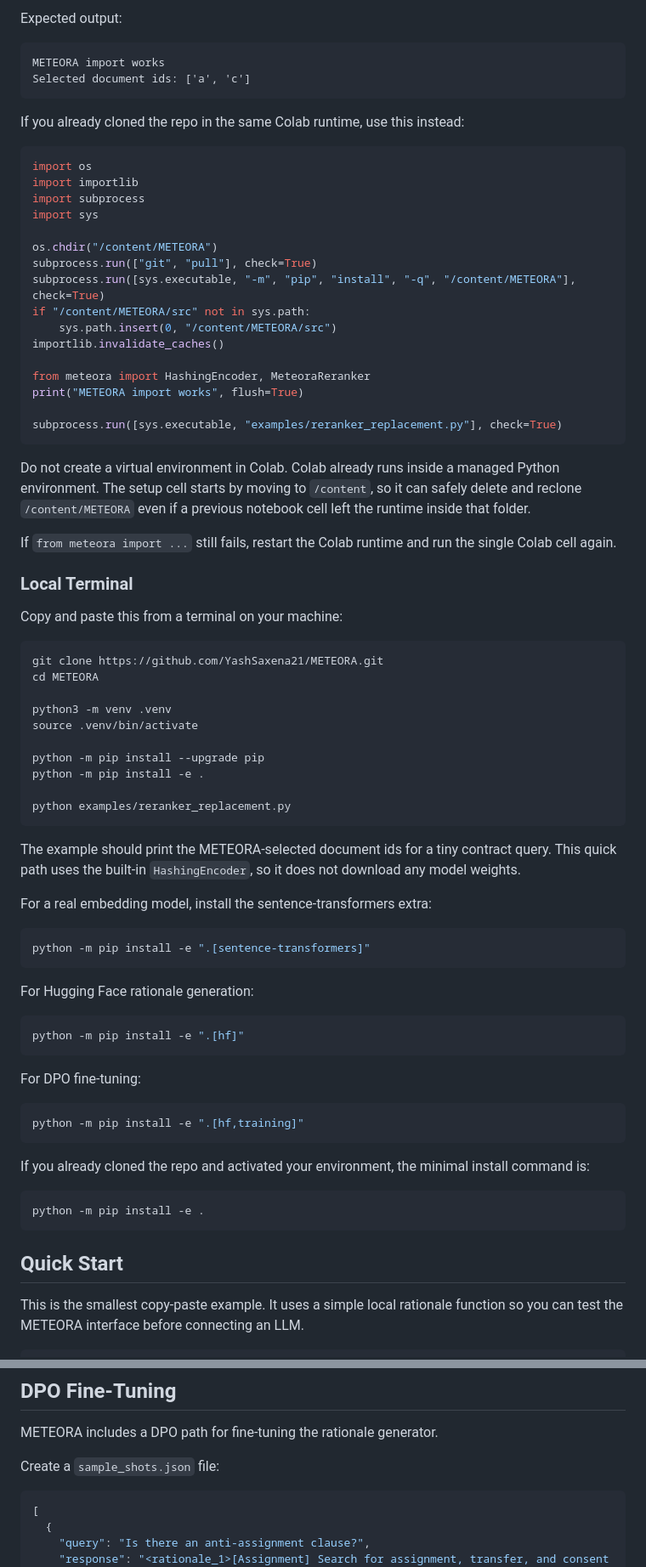
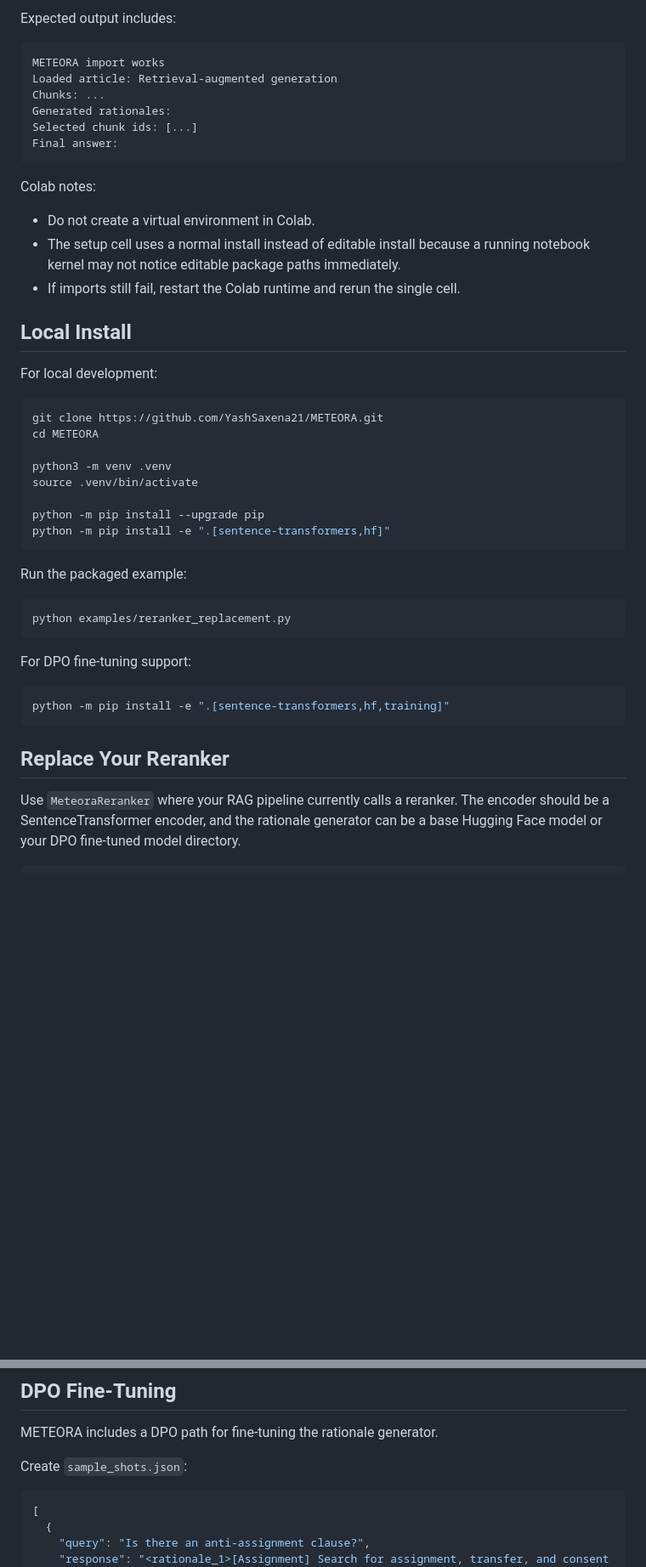
Before and after one commit to YashSaxena21/METEORA, a Markdown page: README.md, 2 parts joined by grey strips. Shown at 85% size. GitHub-like rendering; blank space fills up the shorter version.

Commit message:
Revise README for METEORA installation and usage
Updated README to reflect changes in METEORA's functionality and usage instructions, including installation and example usage in Google Colab.

````diff
--- a/README.md
+++ b/README.md
@@ -41,44 +178,26 @@ subprocess.run([sys.executable, "examples/reranker_replacement.py"], check=True)
 ```
 
-Expected output:
+Expected output includes:
 
 ```text
 METEORA import works
-Selected document ids: ['a', 'c']
+Loaded article: Retrieval-augmented generation
+Chunks: ...
+Generated rationales:
+Selected chunk ids: [...]
+Final answer:
 ```
 
-If you already cloned the repo in the same Colab runtime, use this instead:
+Colab notes:
 
-```python
-import os
-import importlib
-import subprocess
-import sys
+- Do not create a virtual environment in Colab.
+- The setup cell uses a normal install instead of editable install because a
+  running notebook kernel may not notice editable package paths immediately.
+- If imports still fail, restart the Colab runtime and rerun the single cell.
 
-os.chdir("/content/METEORA")
-subprocess.run(["git", "pull"], check=True)
-subprocess.run([sys.executable, "-m", "pip", "install", "-q", "/content/METEORA"], check=True)
-if "/content/METEORA/src" not in sys.path:
-    sys.path.insert(0, "/content/METEORA/src")
-importlib.invalidate_caches()
+## Local Install
 
-from meteora import HashingEncoder, MeteoraReranker
-print("METEORA import works", flush=True)
-
-subprocess.run([sys.executable, "examples/reranker_replacement.py"], check=True)
-```
-
-Do not create a virtual environment in Colab. Colab already runs inside a
-managed Python environment. The setup cell starts by moving to `/content`, so it
-can safely delete and reclone `/content/METEORA` even if a previous notebook
-cell left the runtime inside that folder.
-
-If `from meteora import ...` still fails, restart the Colab runtime and run the
-single Colab cell again.
-
-### Local Terminal
-
-Copy and paste this from a terminal on your machine:
+For local development:
 
 ```bash
 git clone https://github.com/YashSaxena21/METEORA.git
@@ -88,43 +207,25 @@ python3 -m venv .venv
 source .venv/bin/activate
 
 python -m pip install --upgrade pip
-python -m pip install -e .
+python -m pip install -e ".[sentence-transformers,hf]"
+```
 
+Run the packaged example:
+
+```bash
 python examples/reranker_replacement.py
 ```
 
-The example should print the METEORA-selected document ids for a tiny contract
-query. This quick path uses the built-in `HashingEncoder`, so it does not
-download any model weights.
-
-For a real embedding model, install the sentence-transformers extra:
+For DPO fine-tuning support:
 
 ```bash
-python -m pip install -e ".[sentence-transformers]"
+python -m pip install -e ".[sentence-transformers,hf,training]"
 ```
 
-For Hugging Face rationale generation:
+## Replace Your Reranker
 
-```bash
-python -m pip install -e ".[hf]"
-```
-
-For DPO fine-tuning:
-
-```bash
-python -m pip install -e ".[hf,training]"
-```
-
-If you already cloned the repo and activated your environment, the minimal
-install command is:
-
-```bash
-python -m pip install -e .
-```
-
-## Quick Start
-
-This is the smallest copy-paste example. It uses a simple local rationale
-function so you can test the METEORA interface before connecting an LLM.
+Use `MeteoraReranker` where your RAG pipeline currently calls a reranker. The
+encoder should be a SentenceTransformer encoder, and the rationale generator can
+be a base Hugging Face model or your DPO fine-tuned model directory.
 
 ```python
@@ -283,7 +332,7 @@ clean_documents = verified_reranker.filter(query, candidate_documents)
 
 METEORA includes a DPO path for fine-tuning the rationale generator.
 
-Create a `sample_shots.json` file:
+Create `sample_shots.json`:
 
 ```json
 [
````
Also changed, not shown: other parts of README.md (+193 -111 lines).
